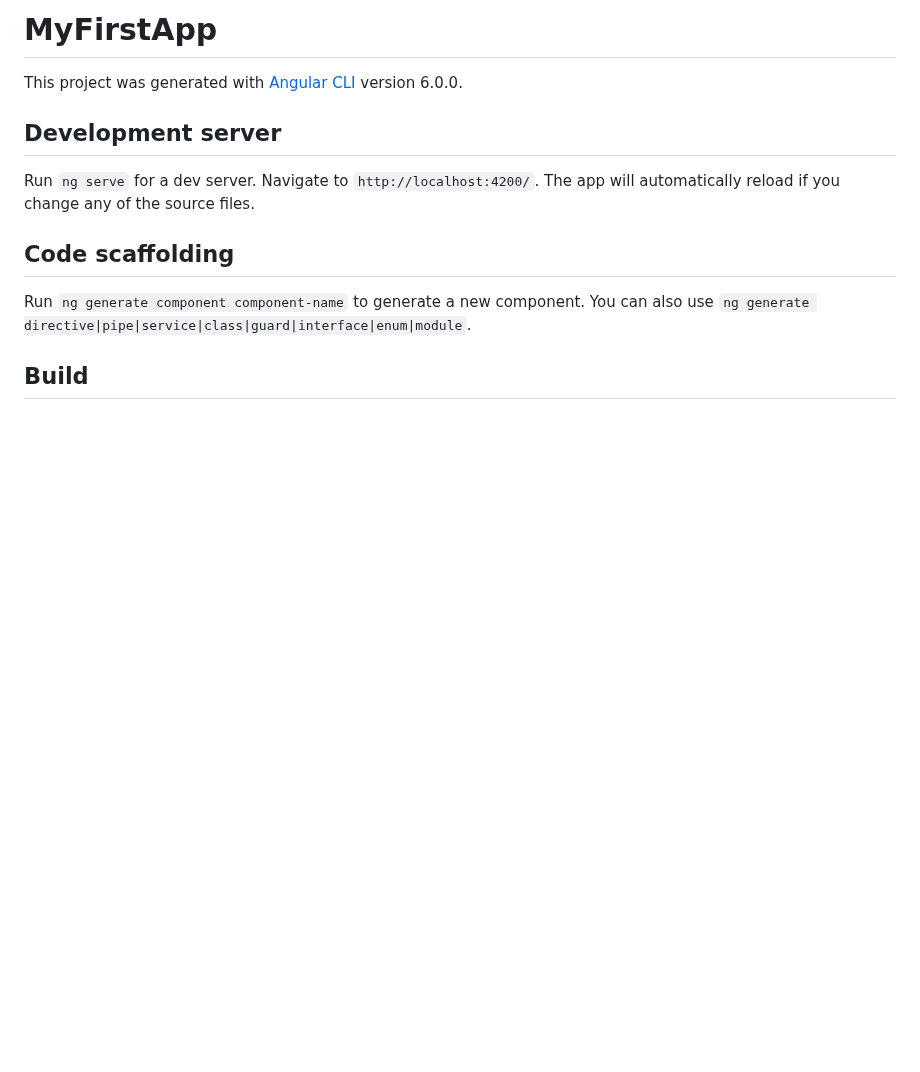
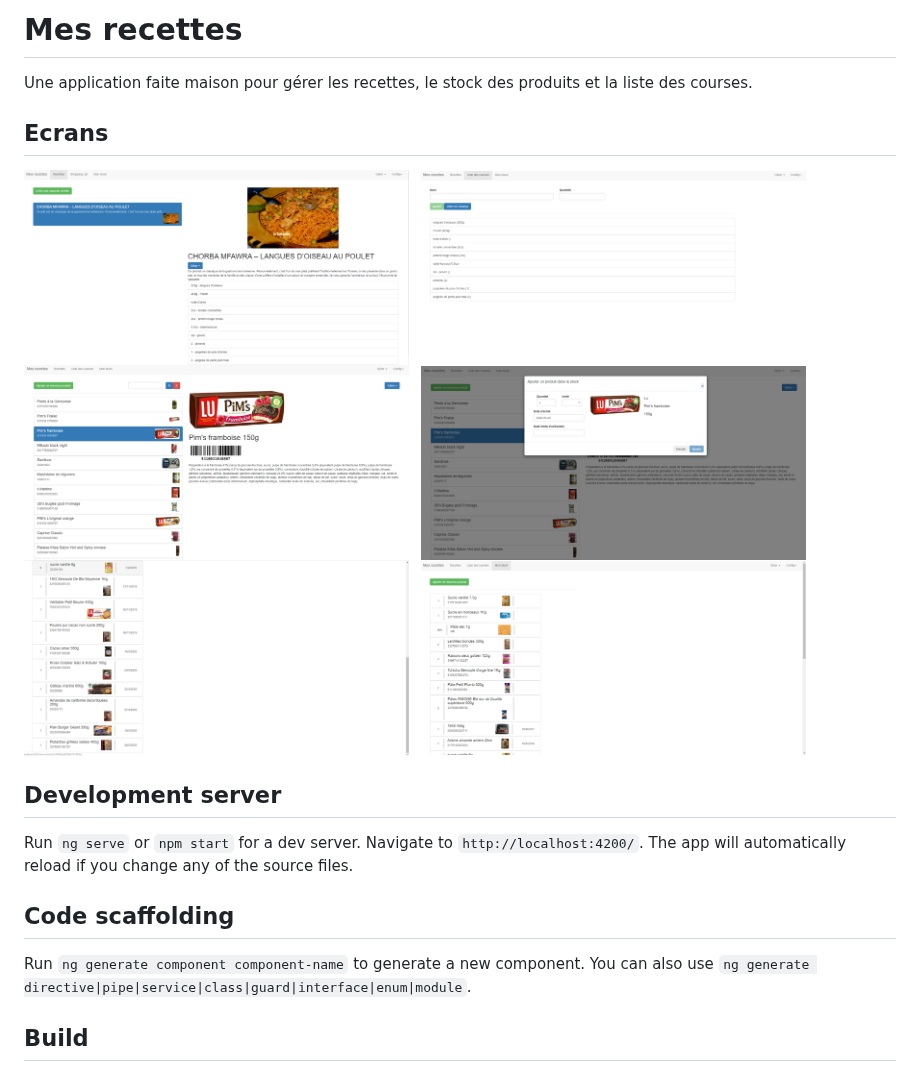
Before and after one commit to dalibouz/Mes-recettes, a Markdown page: README.md, the part around the change. GitHub-like rendering; pictures changed too: screens/AddProductToStock.PNG (added), screens/ListeDesProduits.PNG (added), screens/MonStock.PNG (added); blank space fills up the shorter version.

```diff
--- a/README.md
+++ b/README.md
@@ -1,10 +1,19 @@
-# MyFirstApp
+# Mes recettes
 
-This project was generated with [Angular CLI](https://github.com/angular/angular-cli) version 6.0.0.
+Une application faite maison pour gérer les recettes, le stock des produits et la liste des courses.
+
+## Ecrans
+
+<img src="./screens/Recettes.PNG" width="385" height="214">&ensp;
+<img src="./screens/listeDesCourses.PNG" width="385" height="214">&ensp;
+<img src="./screens/ListeDesProduits.PNG" width="385" height="214">&ensp;
+<img src="./screens/AddProductToStock.PNG" width="385" height="214">&ensp;
+<img src="./screens/MonStock.PNG" width="385" height="214">&ensp;
+<img src="./screens/MonStock2.PNG" width="385" height="214">
 
 ## Development server
 
-Run `ng serve` for a dev server. Navigate to `http://localhost:4200/`. The app will automatically reload if you change any of the source files.
+Run `ng serve` or `npm start` for a dev server. Navigate to `http://localhost:4200/`. The app will automatically reload if you change any of the source files.
 
 ## Code scaffolding
 
```
